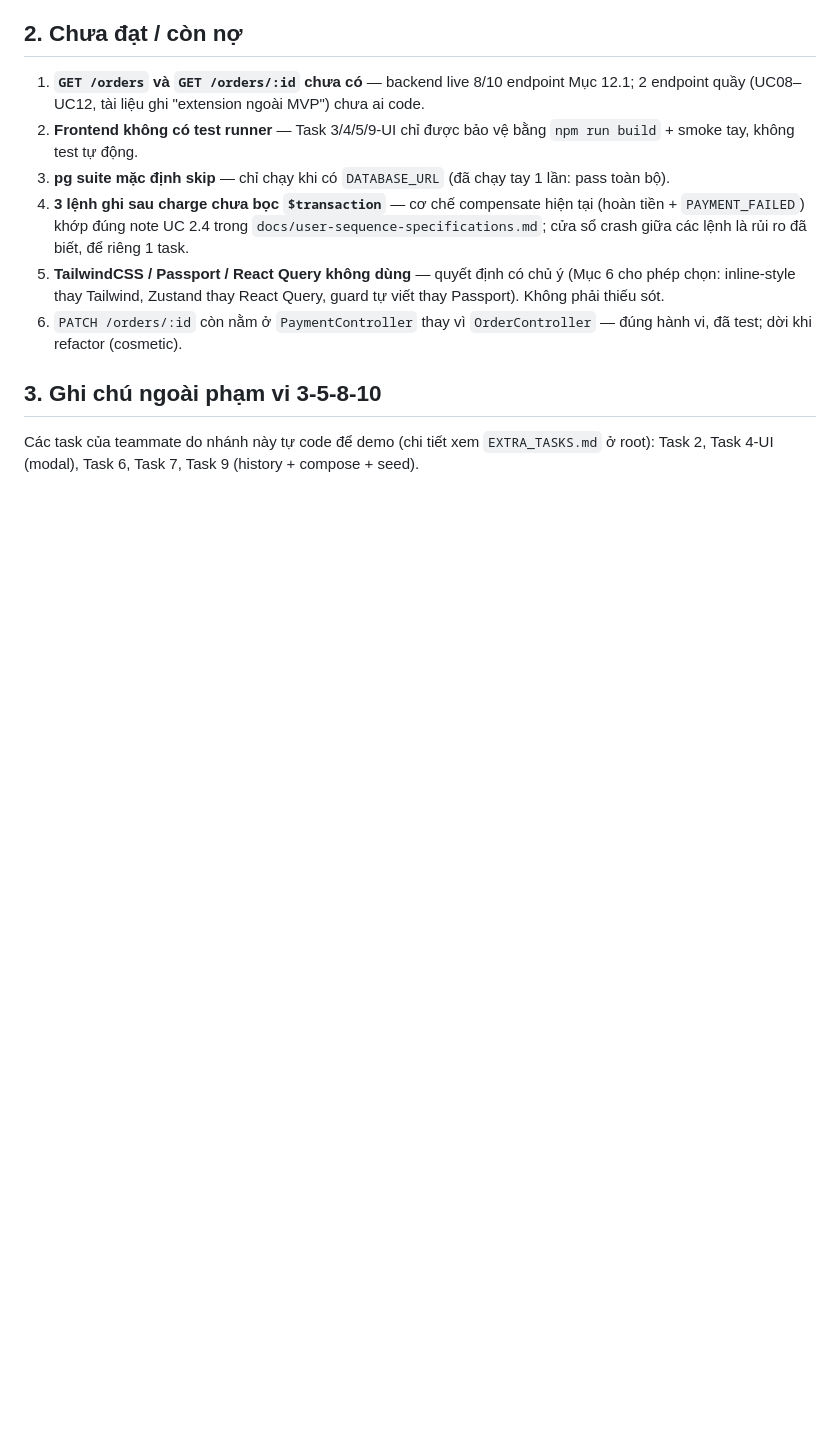
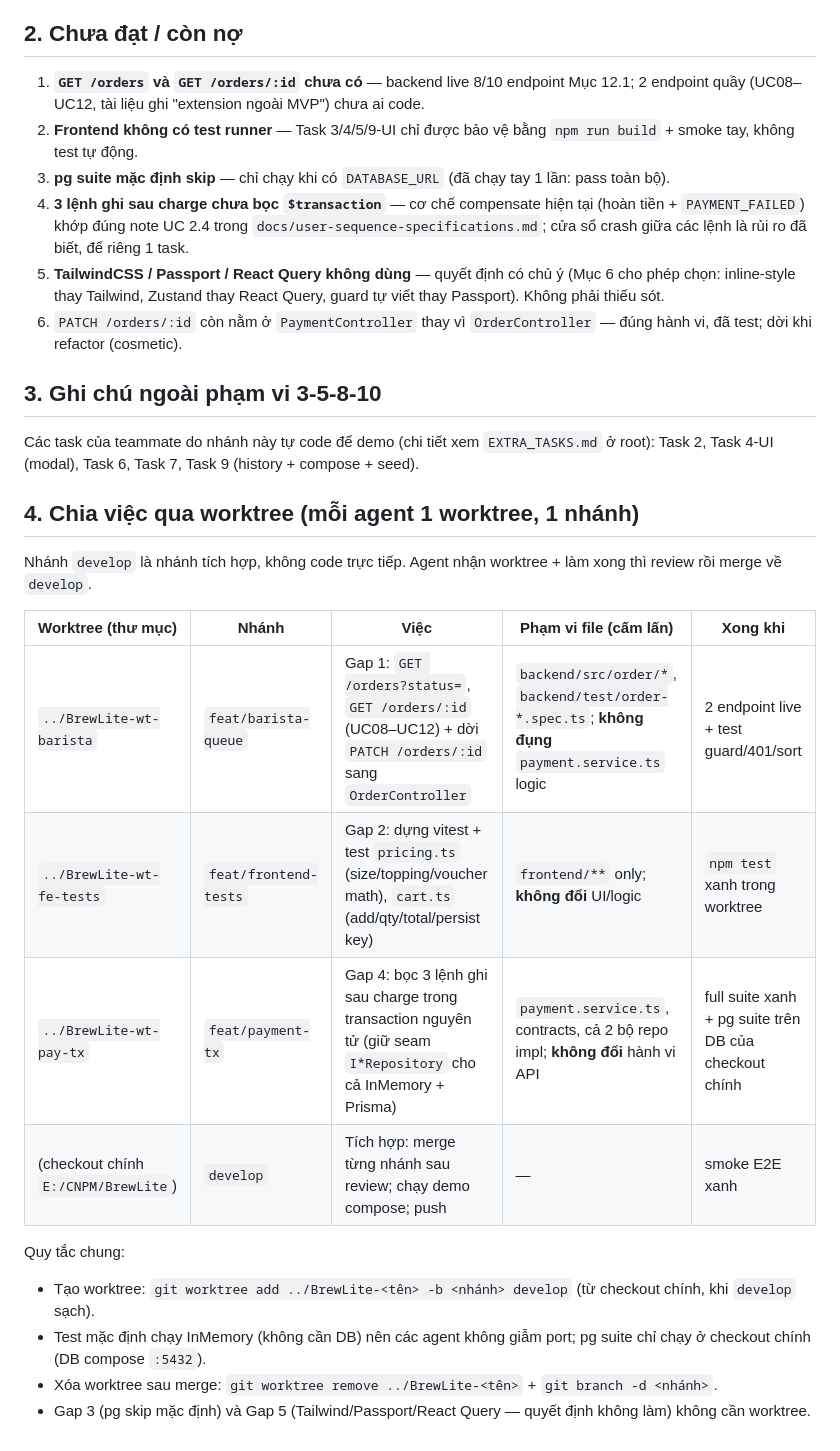
Before and after one commit to DuVinhLoi/BrewLite, a Markdown page: docs/develop-status-report.md, the part around the change. Drawn GitHub-style; blank space fills up the shorter version.

Commit message:
docs: add worktree task split for agents

```diff
--- a/docs/develop-status-report.md
+++ b/docs/develop-status-report.md
@@ -32,3 +32,20 @@ Thực thể (Mục 12.2): đủ 5 bảng đúng field trong `backend/prisma/sch
 ## 3. Ghi chú ngoài phạm vi 3-5-8-10
 
 Các task của teammate do nhánh này tự code để demo (chi tiết xem `EXTRA_TASKS.md` ở root): Task 2, Task 4-UI (modal), Task 6, Task 7, Task 9 (history + compose + seed).
+
+## 4. Chia việc qua worktree (mỗi agent 1 worktree, 1 nhánh)
+
+Nhánh `develop` là nhánh tích hợp, không code trực tiếp. Agent nhận worktree + làm xong thì review rồi merge về `develop`.
+
+| Worktree (thư mục) | Nhánh | Việc | Phạm vi file (cấm lấn) | Xong khi |
+|---|---|---|---|---|
+| `../BrewLite-wt-barista` | `feat/barista-queue` | Gap 1: `GET /orders?status=`, `GET /orders/:id` (UC08–UC12) + dời `PATCH /orders/:id` sang `OrderController` | `backend/src/order/*`, `backend/test/order-*.spec.ts`; **không đụng** `payment.service.ts` logic | 2 endpoint live + test guard/401/sort |
+| `../BrewLite-wt-fe-tests` | `feat/frontend-tests` | Gap 2: dựng vitest + test `pricing.ts` (size/topping/voucher math), `cart.ts` (add/qty/total/persist key) | `frontend/**` only; **không đổi** UI/logic | `npm test` xanh trong worktree |
+| `../BrewLite-wt-pay-tx` | `feat/payment-tx` | Gap 4: bọc 3 lệnh ghi sau charge trong transaction nguyên tử (giữ seam `I*Repository` cho cả InMemory + Prisma) | `payment.service.ts`, contracts, cả 2 bộ repo impl; **không đổi** hành vi API | full suite xanh + pg suite trên DB của checkout chính |
+| (checkout chính `E:/CNPM/BrewLite`) | `develop` | Tích hợp: merge từng nhánh sau review; chạy demo compose; push | — | smoke E2E xanh |
+
+Quy tắc chung:
+- Tạo worktree: `git worktree add ../BrewLite-<tên> -b <nhánh> develop` (từ checkout chính, khi `develop` sạch).
+- Test mặc định chạy InMemory (không cần DB) nên các agent không giẫm port; pg suite chỉ chạy ở checkout chính (DB compose `:5432`).
+- Xóa worktree sau merge: `git worktree remove ../BrewLite-<tên>` + `git branch -d <nhánh>`.
+- Gap 3 (pg skip mặc định) và Gap 5 (Tailwind/Passport/React Query — quyết định không làm) không cần worktree.
```
